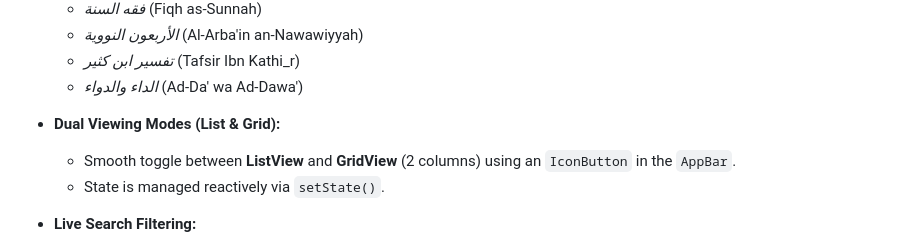
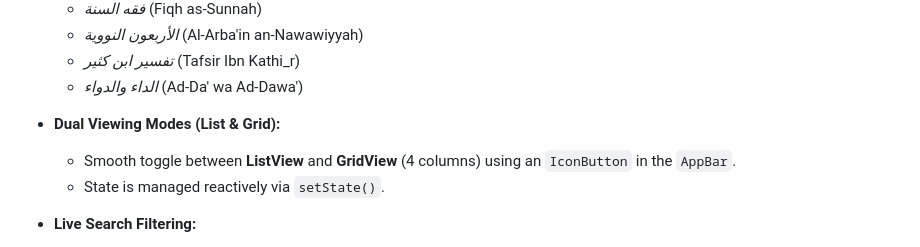
Before and after one commit to aya-21120/book_library, a Markdown page: README.md, the part around the change. Drawn GitHub-style.

```diff
--- a/README.md
+++ b/README.md
@@ -19,7 +19,7 @@ A beautiful, modern Flutter mobile application designed to showcase a curated co
   - *الداء والدواء* (Ad-Da' wa Ad-Dawa')
 
 - **Dual Viewing Modes (List & Grid):**
-  - Smooth toggle between **ListView** and **GridView** (2 columns) using an `IconButton` in the `AppBar`.
+  - Smooth toggle between **ListView** and **GridView** (4 columns) using an `IconButton` in the `AppBar`.
   - State is managed reactively via `setState()`.
 
 - **Live Search Filtering:**
```
